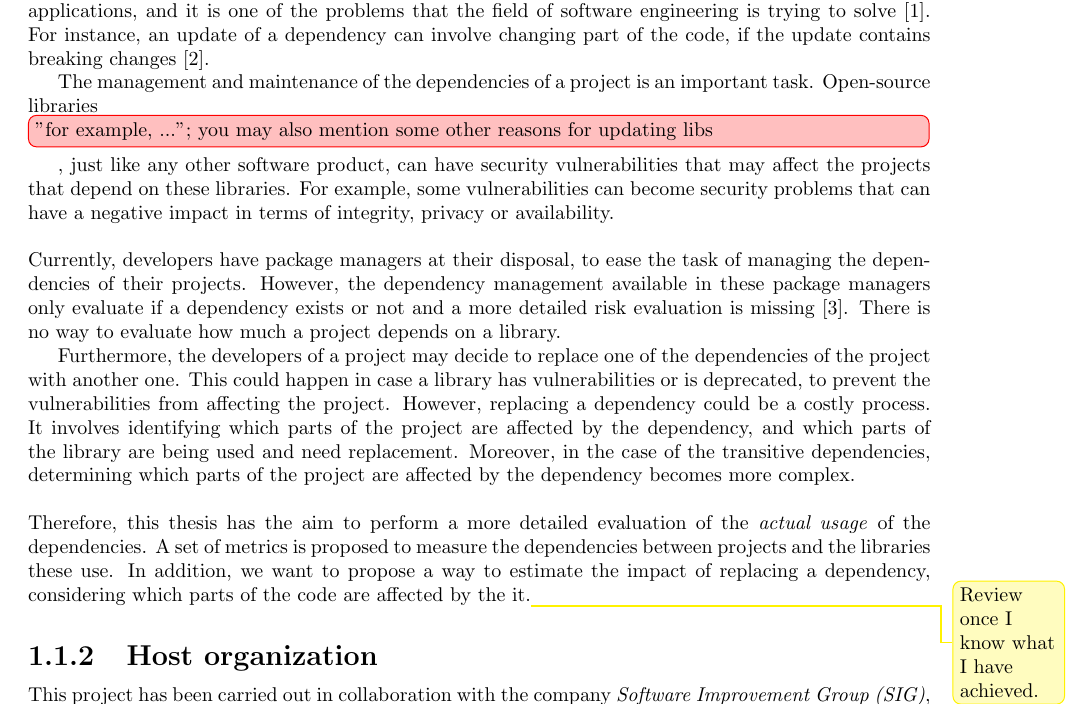
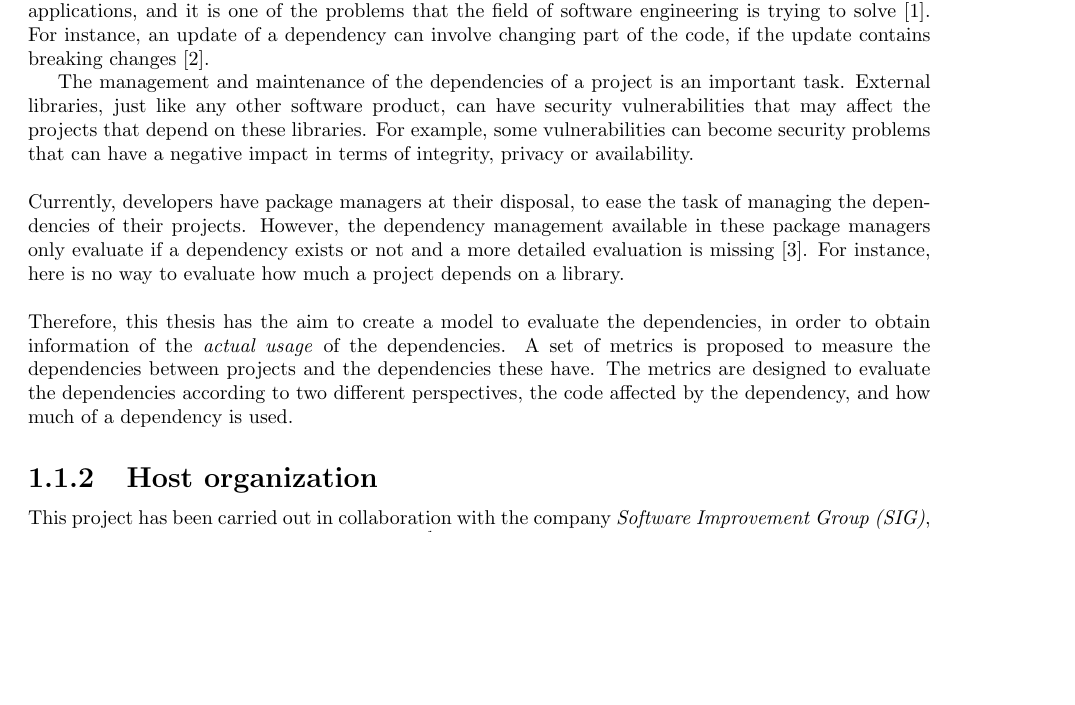
Before and after one commit to NuriaBruchTarrega/latex-master-thesis, a LaTeX thesis (Thesis/main.tex, which reads Thesis/sections/1.Introduction.tex): part of page 5 of 41, cut so that both start at the same text, the shorter picture padded with empty space. Compiled offline with pdfLaTeX.

Commit message:
Updated context

```diff
--- a/Thesis/sections/1.Introduction.tex
+++ b/Thesis/sections/1.Introduction.tex
@@ -6,19 +6,15 @@
 \subsection{Context}
 Currently, there are many open-source libraries available for developers to reuse the features that these libraries implement. This practice is becoming more and more popular since it allows to reuse previously developed code, and helps developers avoid implementing the same functionalities multiple times.
 
-When a developer uses an open-source library in a project, it creates a dependency between the project and the library. This implies that a significant number of projects depend on other open-source projects, and it adds the task of managing these dependencies to the maintenance tasks of the project.  Proper maintenance of the dependencies of a project is also part of the health and security of software applications, and it is one of the problems that the field of software engineering is trying to solve \cite{kula2014visualizing}. For instance, an update of a dependency can involve changing part of the code, if the update contains breaking changes \cite{Raemaekers2017}. % In addition, vulnerabilities may appear in the dependencies which can affect the project, and therefore need to be addressed.
+When a developer uses an open-source library in a project, it creates a dependency between the project and the library. This implies that a significant number of projects depend on other open-source projects, and it adds the task of managing these dependencies to the maintenance tasks of the project.  Proper maintenance of the dependencies of a project is also part of the health and security of software applications, and it is one of the problems that the field of software engineering is trying to solve \cite{kula2014visualizing}. For instance, an update of a dependency can involve changing part of the code, if the update contains breaking changes \cite{Raemaekers2017}.
 
-The management and maintenance of the dependencies of a project is an important task. Open-source libraries \unsure{"for example, ..."; you may also mention some other reasons for updating libs}, just like any other software product, can have security vulnerabilities that may affect the projects that depend on these libraries. For example, some vulnerabilities can become security problems that can have a negative impact in terms of integrity, privacy or availability.
-
-% TODO: afegir algo sobre el impacte dels canvis
-
-\blankl % Pensar si segueixo posant aixo en cas que no faci la pregunta dos
-Currently, developers have package managers at their disposal, to ease the task of managing the dependencies of their projects. However, the dependency management available in these package managers only evaluate if a dependency exists or not and a more detailed risk evaluation is missing \cite{hejderup2018prazi}. There is no way to evaluate how much a project depends on a library.
-
-Furthermore, the developers of a project may decide to replace one of the dependencies of the project with another one. This could happen in case a library has vulnerabilities or is deprecated, to prevent the vulnerabilities from affecting the project. However, replacing a dependency could be a costly process. It involves identifying which parts of the project are affected by the dependency, and which parts of the library are being used and need replacement. Moreover, in the case of the transitive dependencies, determining which parts of the project are affected by the dependency becomes more complex.
+The management and maintenance of the dependencies of a project is an important task. External libraries, just like any other software product, can have security vulnerabilities that may affect the projects that depend on these libraries. For example, some vulnerabilities can become security problems that can have a negative impact in terms of integrity, privacy or availability.
 
 \blankl
-Therefore, this thesis has the aim to perform a more detailed evaluation of the \textit{actual usage} of the dependencies. A set of metrics is proposed to measure the dependencies between projects and the libraries these use. In addition, we want to propose a way to estimate the impact of replacing a dependency, considering which parts of the code are affected by the it.\reminder{Review once I know what I have achieved.}
+Currently, developers have package managers at their disposal, to ease the task of managing the dependencies of their projects. However, the dependency management available in these package managers only evaluate if a dependency exists or not and a more detailed evaluation is missing \cite{hejderup2018prazi}. For instance, here is no way to evaluate how much a project depends on a library.
+
+\blankl
+Therefore, this thesis has the aim to create a model to evaluate the dependencies, in order to obtain information of the \textit{actual usage} of the dependencies. A set of metrics is proposed to measure the dependencies between projects and the dependencies these have. The metrics are designed to evaluate the dependencies according to two different perspectives, the code affected by the dependency, and how much of a dependency is used.
 
 \subsection{Host organization}
 This project has been carried out in collaboration with the company \textit{Software Improvement Group (SIG)}, and it is motivated by the \textit{FASTEN} project \footnote{\url{https://www.fasten-project.eu/}}. The objective of this project is to improve the quality of open-source development environments to make them more secure and reliable. For this reason, the FASTEN project aims to analyze the software library dependencies that the projects have in more detail.
```
